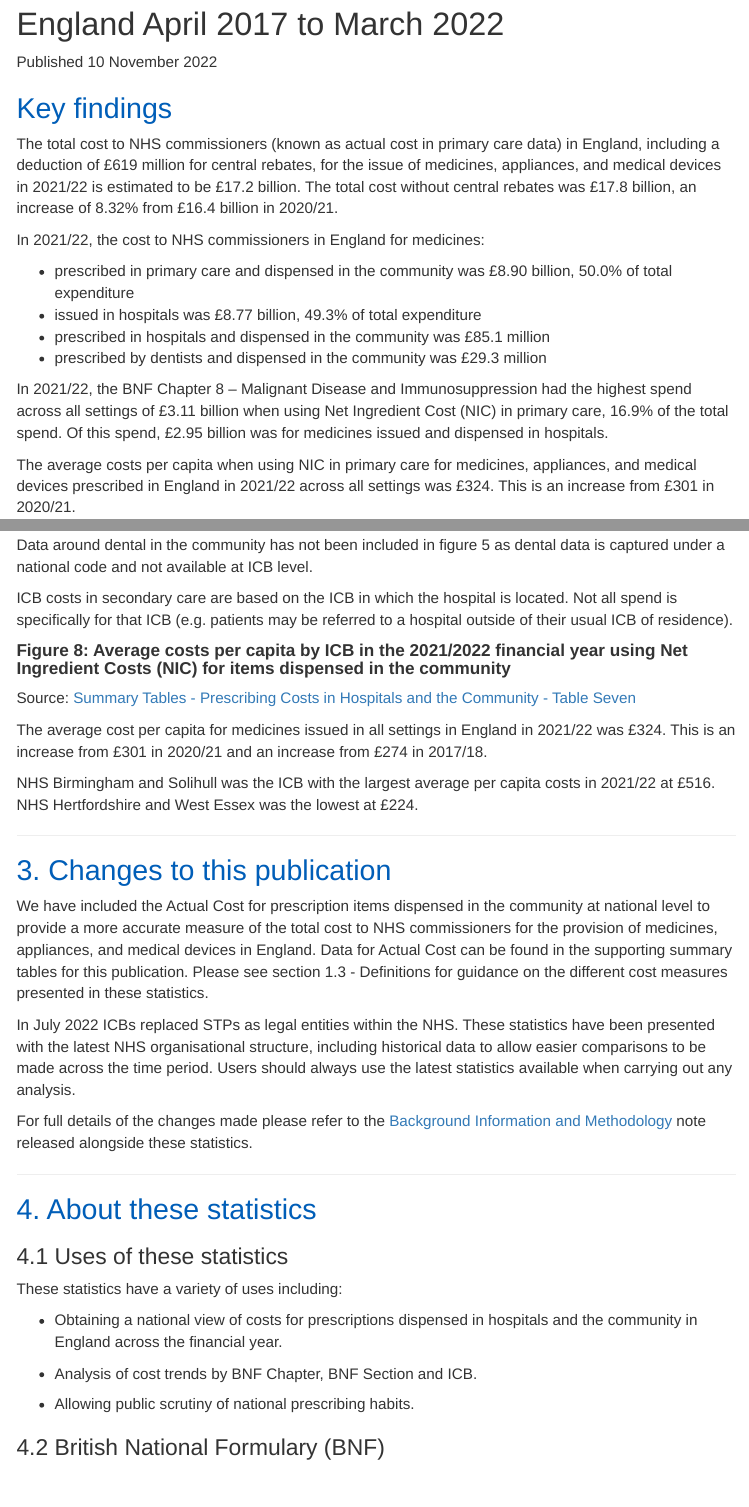
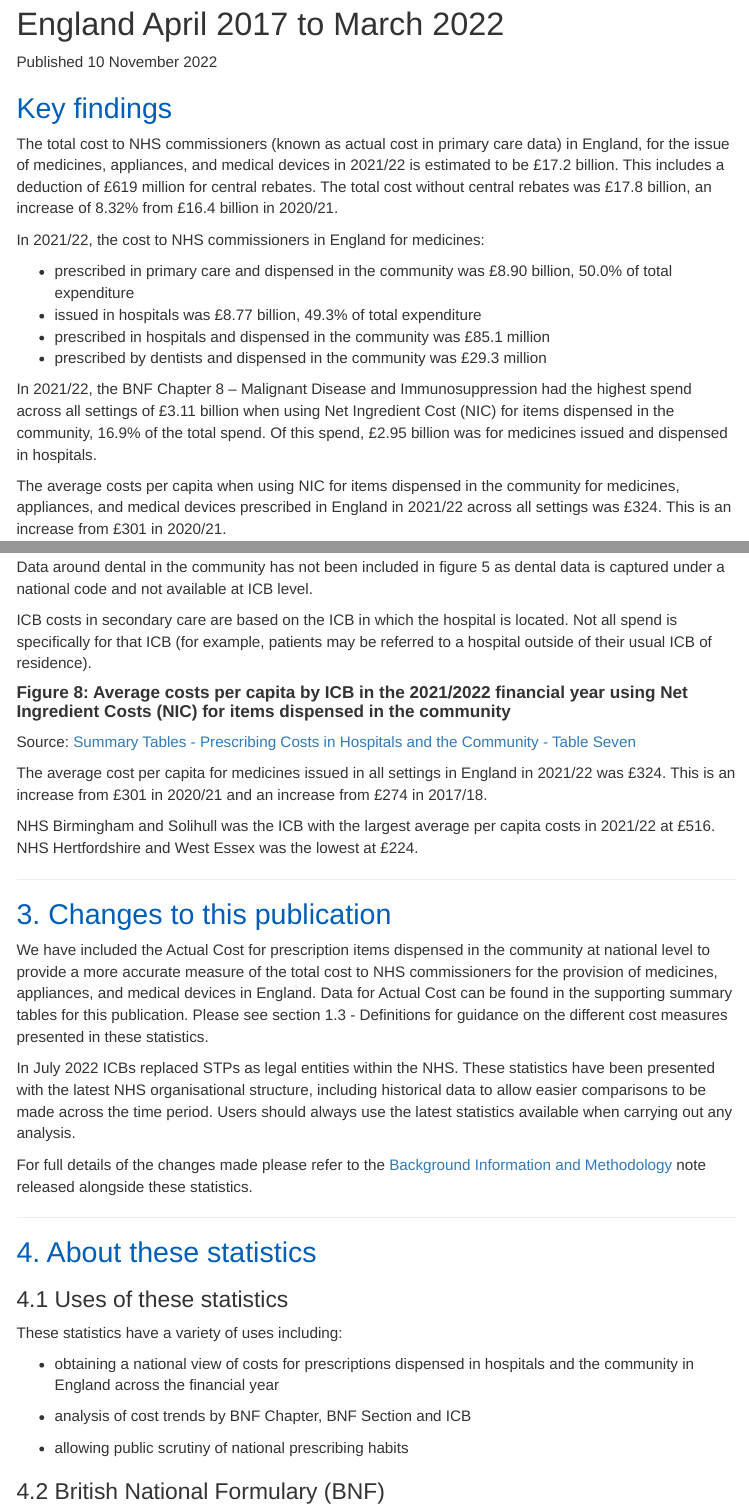
Before and after one commit to nhsbsa-data-analytics/pchc-pipeline, an R Markdown document (pres-costs-hosp-comm-v1.Rmd): the page in a window 1100 px wide, from 120 px down, and a second part further down, joined at a grey line. Rendered offline with R 4.5, knitr and Pandoc, with nearby package versions; the code chunks are not run, so their results and figures are left out; menus at the side of the page are left out.

Commit message:
Final narrative updates

````diff
--- a/pres-costs-hosp-comm-v1.Rmd
+++ b/pres-costs-hosp-comm-v1.Rmd
@@ -61,7 +61,7 @@ Published 10 November 2022
 
 ## Key findings
 
-The total cost to NHS commissioners (known as actual cost in primary care data) in England, including a deduction of £619 million for central rebates, for the issue of medicines, appliances, and medical devices in 2021/22 is estimated to be £17.2 billion. The total cost without central rebates was £17.8 billion, an increase of 8.32% from £16.4 billion in 2020/21.
+The total cost to NHS commissioners (known as actual cost in primary care data) in England, for the issue of medicines, appliances, and medical devices in 2021/22 is estimated to be £17.2 billion. This includes a deduction of £619 million for central rebates. The total cost without central rebates was £17.8 billion, an increase of 8.32% from £16.4 billion in 2020/21.
 
 In 2021/22, the cost to NHS commissioners in England for medicines:
 
@@ -70,9 +70,9 @@ In 2021/22, the cost to NHS commissioners in England for medicines:
 * prescribed in hospitals and dispensed in the community was £85.1 million
 * prescribed by dentists and dispensed in the community was £29.3 million
 
-In 2021/22, the BNF Chapter 8 – Malignant Disease and Immunosuppression had the highest spend across all settings of £3.11 billion when using Net Ingredient Cost (NIC) in primary care, 16.9% of the total spend. Of this spend, £2.95 billion was for medicines issued and dispensed in hospitals.
+In 2021/22, the BNF Chapter 8 – Malignant Disease and Immunosuppression had the highest spend across all settings of £3.11 billion when using Net Ingredient Cost (NIC) for items dispensed in the community, 16.9% of the total spend. Of this spend, £2.95 billion was for medicines issued and dispensed in hospitals.
 
-The average costs per capita when using NIC in primary care for medicines, appliances, and medical devices prescribed in England in 2021/22 across all settings was £324. This is an increase from £301 in 2020/21.
+The average costs per capita when using NIC for items dispensed in the community for medicines, appliances, and medical devices prescribed in England in 2021/22 across all settings was £324. This is an increase from £301 in 2020/21.
 
 ---
 
@@ -900,7 +900,7 @@ Data under the 'Undefined' ICB relate to costs in both the primary and secondary
 
 Data around dental in the community has not been included in figure 5 as dental data is captured under a national code and not available at ICB level.
 
-ICB costs in secondary care are based on the ICB in which the hospital is located. Not all spend is specifically for that ICB (e.g. patients may be referred to a hospital outside of their usual ICB of residence).
+ICB costs in secondary care are based on the ICB in which the hospital is located. Not all spend is specifically for that ICB (for example, patients may be referred to a hospital outside of their usual ICB of residence).
 
 #### Figure 8: Average costs per capita by ICB in the 2021/2022 financial year using Net Ingredient Costs (NIC) for items dispensed in the community
 ```{r stp_per_capita, out.width = "100%"}
@@ -1015,11 +1015,11 @@ For full details of the changes made please refer to the [Background Information
 
 These statistics have a variety of uses including:
 
-* Obtaining a national view of costs for prescriptions dispensed in hospitals and the community in England across the financial year.
+* obtaining a national view of costs for prescriptions dispensed in hospitals and the community in England across the financial year
 
-* Analysis of cost trends by BNF Chapter, BNF Section and ICB.
+* analysis of cost trends by BNF Chapter, BNF Section and ICB
 
-* Allowing public scrutiny of national prescribing habits.
+* allowing public scrutiny of national prescribing habits
 
 ### 4.2 British National Formulary (BNF)
 
````
Also changed, not shown: pres-costs-hosp-comm-v1.Rmd (4 more changed lines).
